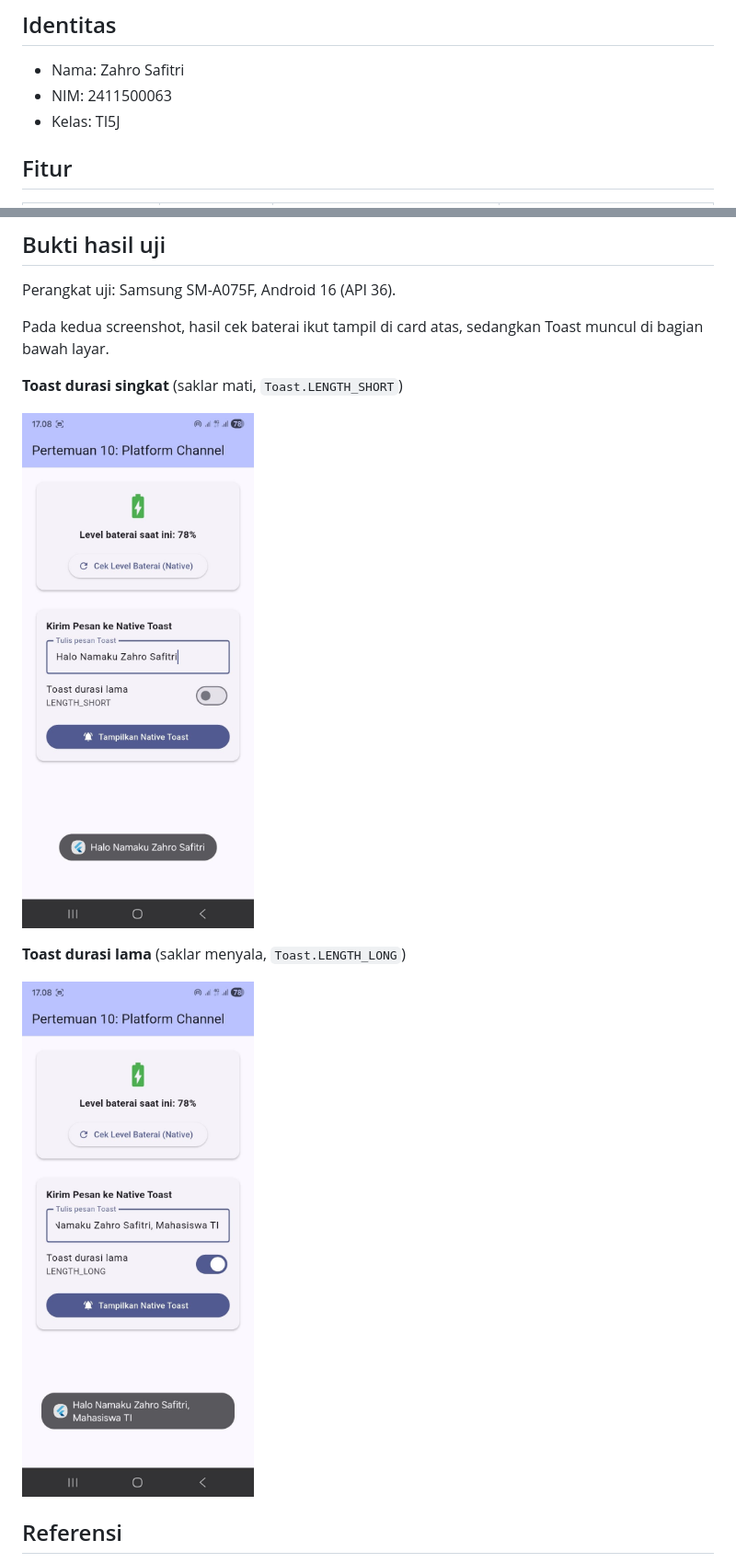
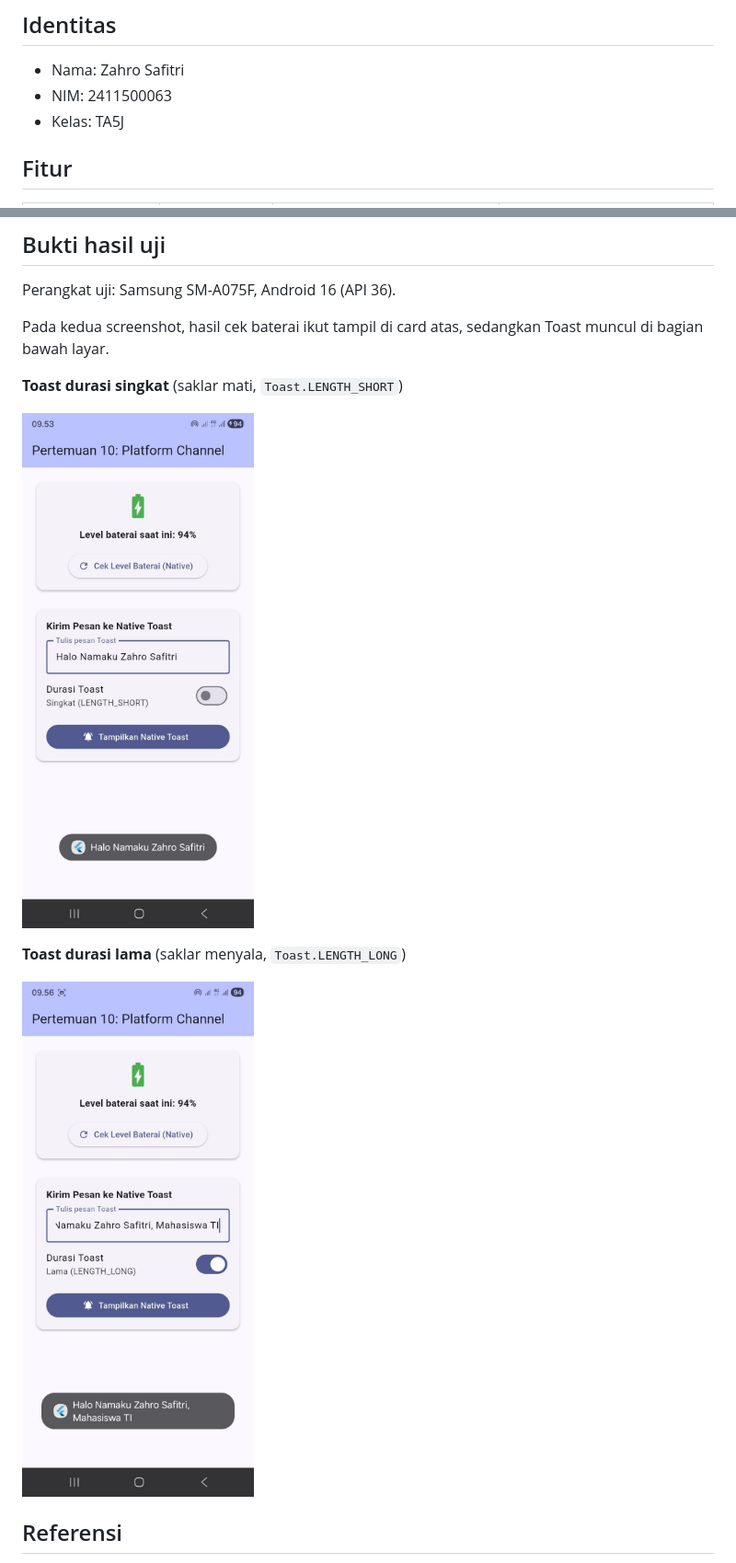
Before and after one commit to Zahrosaf123/Latihan_flutter_android, a Markdown page: README.md, 2 parts joined by grey strips. Shown at 92% size. GitHub-like rendering; pictures changed too: docs/screenshots/toast-lama.jpg, docs/screenshots/toast-singkat.jpg.

Commit message:
Perjelas label saklar, perbarui screenshot, perbaiki kelas

```diff
--- a/README.md
+++ b/README.md
@@ -11,7 +11,7 @@ Aplikasi ini memakai **MethodChannel** untuk menghubungkan Flutter (Dart) dengan
 
 - Nama: Zahro Safitri
 - NIM: 2411500063
-- Kelas: TI5J
+- Kelas: TA5J
 
 ## Fitur
 
```
Also changed, not shown: 1 other file.
